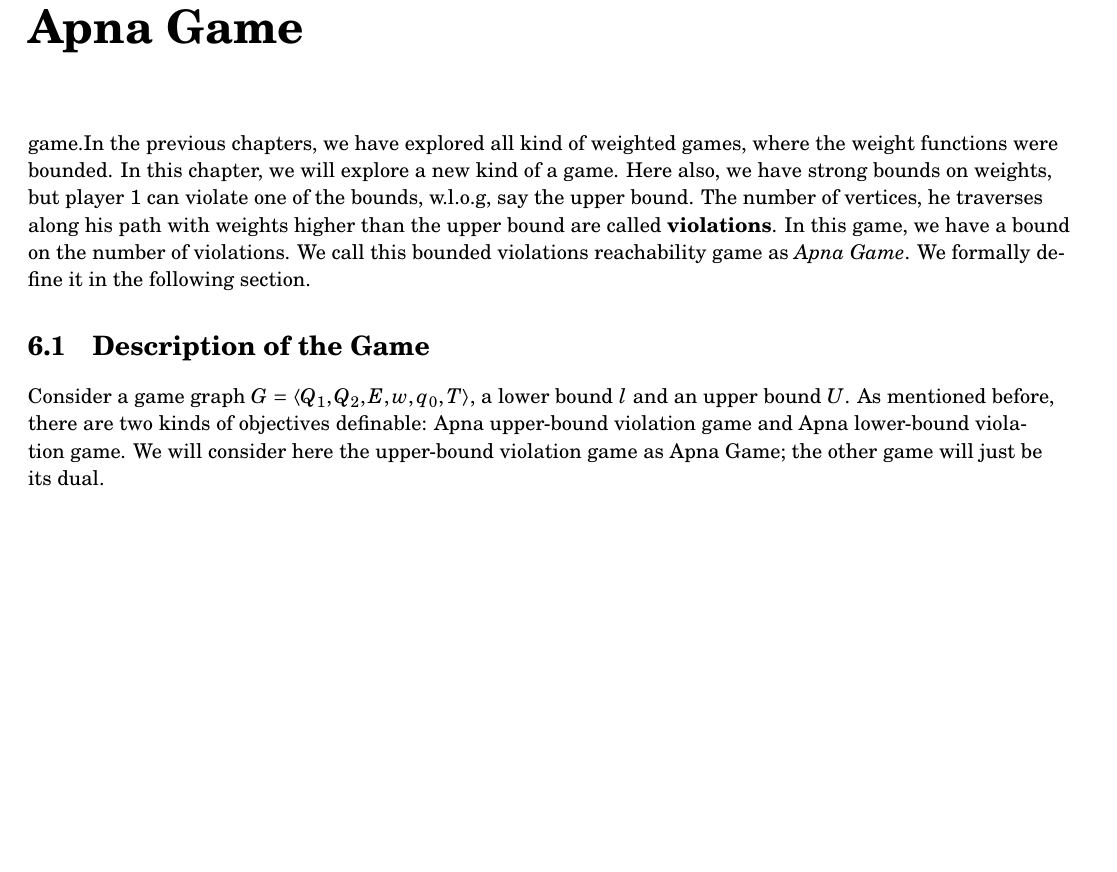
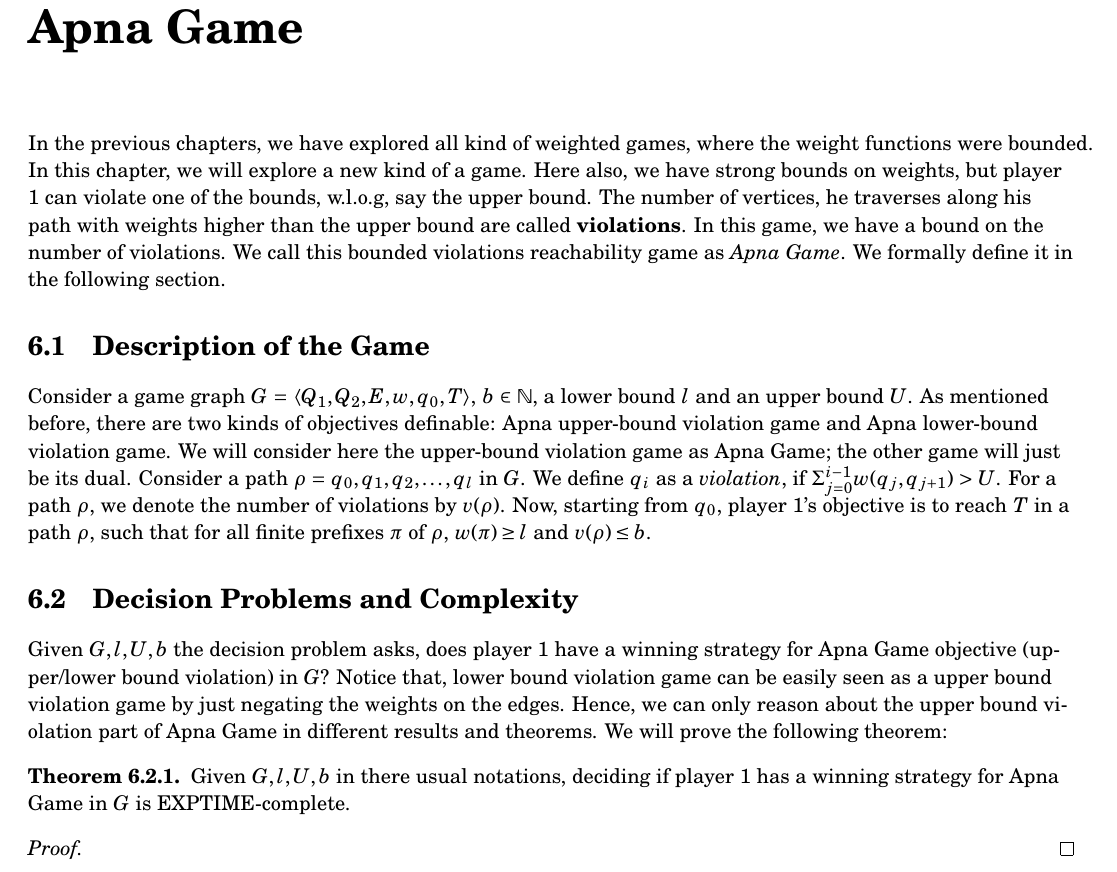
Before and after one commit to CavallerFosc/Thesis, a LaTeX thesis (Thesis.tex, which reads chapters/chapter06/chapter06.tex): part of page 20 of 23, cut so that both start at the same text, the shorter picture padded with empty space. Compiled offline with pdfLaTeX.

Commit message:
Updates from Overleaf

```diff
--- a/chapters/chapter06/chapter06.tex
+++ b/chapters/chapter06/chapter06.tex
@@ -1,4 +1,15 @@
- game.In the previous chapters, we have explored all kind of weighted games, where the weight functions were bounded. In this chapter, we will explore a new kind of a game. Here also, we have strong bounds on weights, but player $1$ can violate one of the bounds, w.l.o.g, say the upper bound. The number of vertices, he traverses along his path with weights higher than the upper bound are called \textbf{violations}. In this game, we have a bound on the number of violations. We call this bounded violations reachability game as \textit{Apna Game}. We formally define it in the following section.\\
+ In the previous chapters, we have explored all kind of weighted games, where the weight functions were bounded. In this chapter, we will explore a new kind of a game. Here also, we have strong bounds on weights, but player $1$ can violate one of the bounds, w.l.o.g, say the upper bound. The number of vertices, he traverses along his path with weights higher than the upper bound are called \textbf{violations}. In this game, we have a bound on the number of violations. We call this bounded violations reachability game as \textit{Apna Game}. We formally define it in the following section.\\
 
 \section{Description of the Game}
-Consider a game graph $G=\langle Q_1, Q_2, E, w, q_0, T \rangle$, a lower bound $l$ and an upper bound $U$. As mentioned before, there are two kinds of objectives definable: Apna upper-bound violation game and Apna lower-bound violation game. We will consider here the upper-bound violation game as Apna Game; the other game will just be its dual.
+Consider a game graph $G=\langle Q_1, Q_2, E, w, q_0, T \rangle$, $b \in \mathbb{N}$, a lower bound $l$ and an upper bound $U$. As mentioned before, there are two kinds of objectives definable: Apna upper-bound violation game and Apna lower-bound violation game. We will consider here the upper-bound violation game as Apna Game; the other game will just be its dual. Consider a path $\rho= q_0,q_1,q_2,\ldots,q_l$ in $G$. We define $q_i$ as a \textit{violation}, if $\Sigma_{j=0}^{i-1} w(q_j,q_{j+1}) > U$. For a path $\rho$, we denote the number of violations by $v(\rho)$. Now, starting from $q_0$, player $1$'s objective is to reach $T$ in a path $\rho$, such that for all finite prefixes $\pi$ of $\rho$, $w(\pi) \geq l$ and $v(\rho) \leq b$.
+
+\section{Decision Problems and Complexity}
+
+Given $G,l,U,b$ the decision problem asks, does player $1$ have a winning strategy for Apna Game objective (upper/lower bound violation) in $G$? Notice that, lower bound violation game can be easily seen as a upper bound violation game by just negating the weights on the edges. Hence, we can only reason about the upper bound violation part of Apna Game in different results and theorems. We will prove the following theorem:
+\begin{theorem}
+Given $G,l,U,b$ in there usual notations, deciding if player $1$ has a winning strategy for Apna Game in $G$ is EXPTIME-complete.
+\end{theorem}
+
+\begin{proof}
+
+\end{proof}
```
Also changed, not shown: chapters/chapter05/chapter05.tex (+3 -0 lines).
